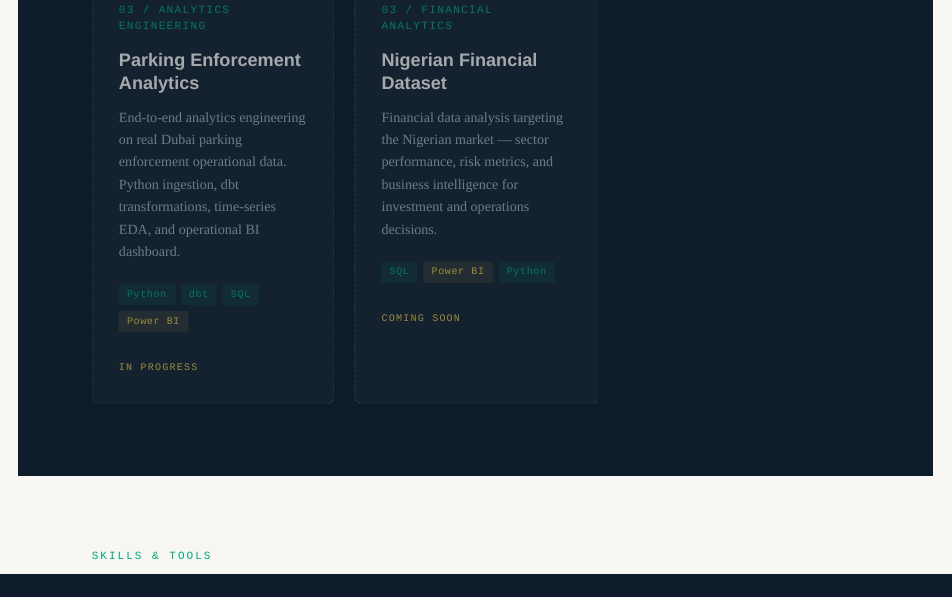
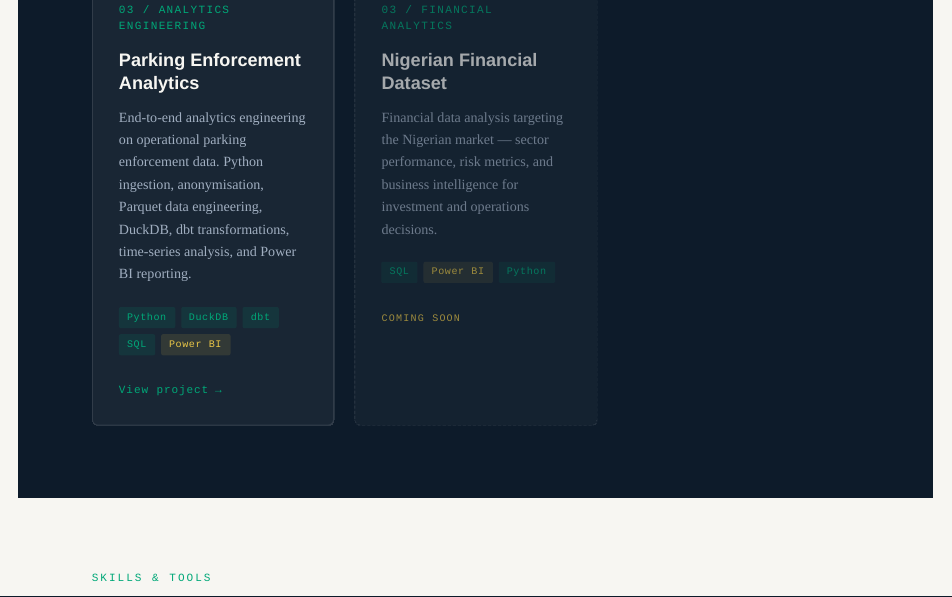
Before and after one commit to agucharles91-cpu/agucharles91-cpu.github.io, a Quarto document (index.qmd): the page in a window 1100 px wide, from 2100 px down. Rendered offline with R 4.5, knitr and Pandoc in place of Quarto, with nearby package versions.

Commit message:
Add Parking Enforcement Analytics project

```diff
--- a/index.qmd
+++ b/index.qmd
@@ -543,14 +540,0 @@ format:
-        <div class="project-title">Parking Enforcement Analytics</div>
-        <div class="project-desc">
-          End-to-end analytics engineering on real Dubai parking enforcement
-          operational data. Python ingestion, dbt transformations,
-          time-series EDA, and operational BI dashboard.
-        </div>
-        <div class="project-tags">
-          <span class="tag">Python</span>
-          <span class="tag">dbt</span>
-          <span class="tag">SQL</span>
-          <span class="tag tag-gold">Power BI</span>
-        </div>
-        <span class="upcoming-label">In progress</span>
-      </div>
@@ -558,3 +546,18 @@ format:
+  <div class="project-title">Parking Enforcement Analytics</div>
+  <div class="project-desc">
+    End-to-end analytics engineering on operational parking enforcement data.
+    Python ingestion, anonymisation, Parquet data engineering, DuckDB,
+    dbt transformations, time-series analysis, and Power BI reporting.
+  </div>
+  <div class="project-tags">
+    <span class="tag">Python</span>
+    <span class="tag">DuckDB</span>
+    <span class="tag">dbt</span>
+    <span class="tag">SQL</span>
+    <span class="tag tag-gold">Power BI</span>
+  </div>
+  <span class="project-link">View project</span>
+</a>
 
       <!-- Project 5 -->
       <div class="project-card upcoming">
```
Also changed, not shown: docs/search.json, index.qmd (8 more changed lines), 1 other file.
